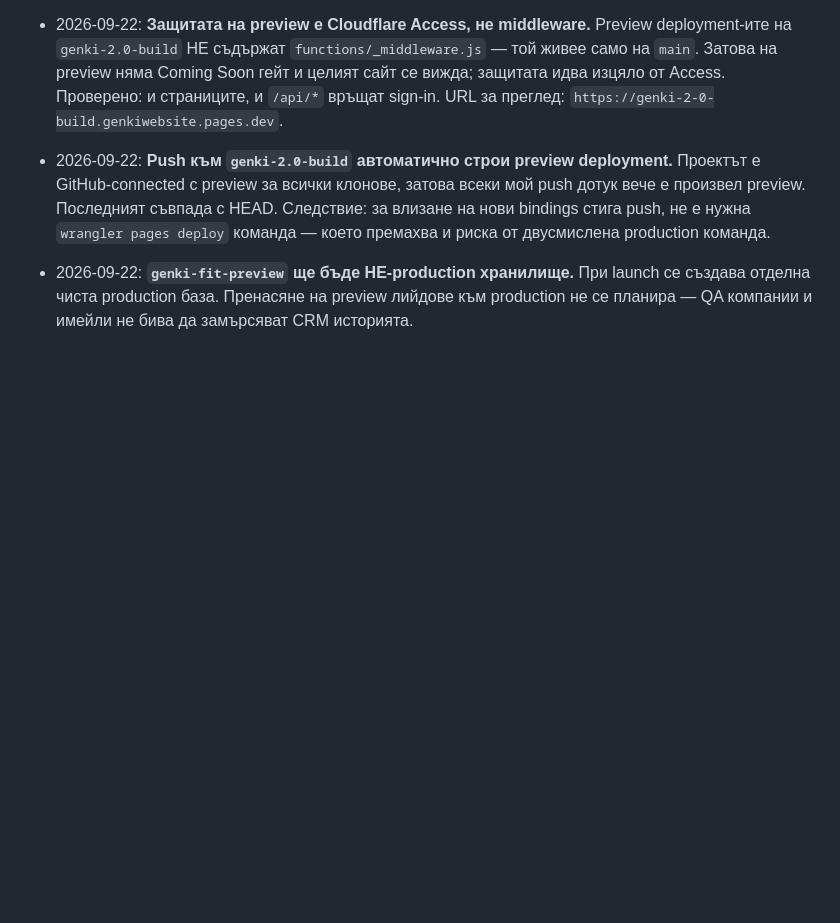
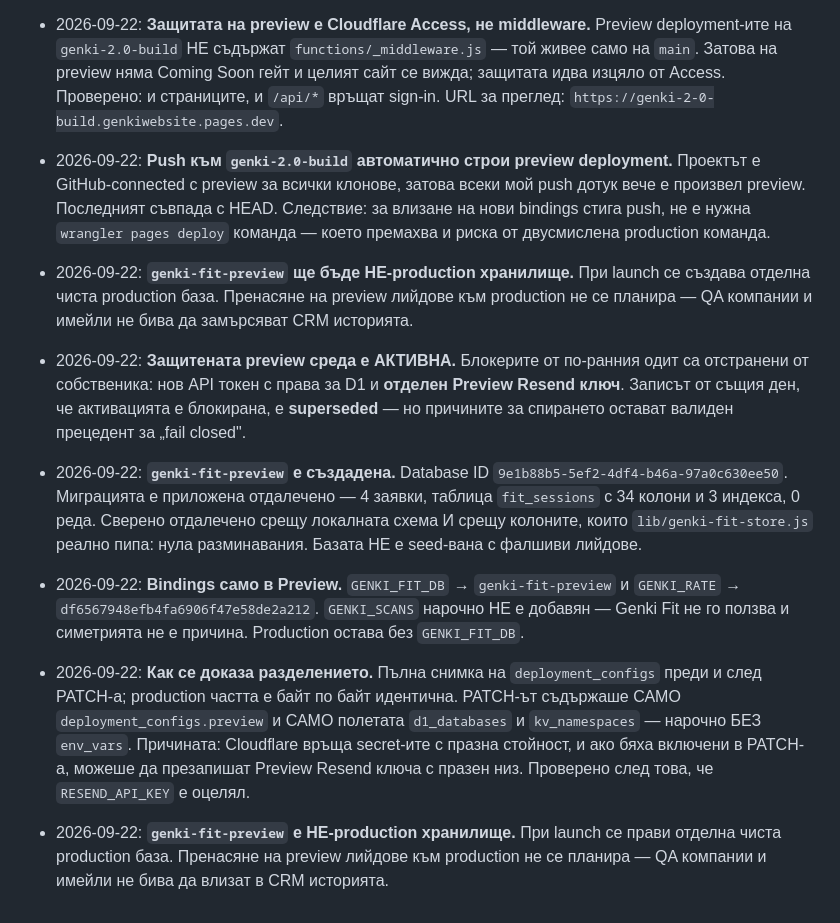
Before and after one commit to guiltfreevend/GenkiWebsite, a Markdown page: MEMORY.md, the part around the change. Drawn GitHub-style; blank space fills up the shorter version.

```diff
--- a/MEMORY.md
+++ b/MEMORY.md
@@ -180,3 +180,8 @@
 - 2026-09-22: **Защитата на preview е Cloudflare Access, не middleware.** Preview deployment-ите на `genki-2.0-build` НЕ съдържат `functions/_middleware.js` — той живее само на `main`. Затова на preview няма Coming Soon гейт и целият сайт се вижда; защитата идва изцяло от Access. Проверено: и страниците, и `/api/*` връщат sign-in. URL за преглед: `https://genki-2-0-build.genkiwebsite.pages.dev`.
 - 2026-09-22: **Push към `genki-2.0-build` автоматично строи preview deployment.** Проектът е GitHub-connected с preview за всички клонове, затова всеки мой push дотук вече е произвел preview. Последният съвпада с HEAD. Следствие: за влизане на нови bindings стига push, не е нужна `wrangler pages deploy` команда — което премахва и риска от двусмислена production команда.
 - 2026-09-22: **`genki-fit-preview` ще бъде НЕ-production хранилище.** При launch се създава отделна чиста production база. Пренасяне на preview лийдове към production не се планира — QA компании и имейли не бива да замърсяват CRM историята.
+- 2026-09-22: **Защитената preview среда е АКТИВНА.** Блокерите от по-ранния одит са отстранени от собственика: нов API токен с права за D1 и **отделен Preview Resend ключ**. Записът от същия ден, че активацията е блокирана, е **superseded** — но причините за спирането остават валиден прецедент за „fail closed".
+- 2026-09-22: **`genki-fit-preview` е създадена.** Database ID `9e1b88b5-5ef2-4df4-b46a-97a0c630ee50`. Миграцията е приложена отдалечено — 4 заявки, таблица `fit_sessions` с 34 колони и 3 индекса, 0 реда. Сверено отдалечено срещу локалната схема И срещу колоните, които `lib/genki-fit-store.js` реално пипа: нула разминавания. Базата НЕ е seed-вана с фалшиви лийдове.
+- 2026-09-22: **Bindings само в Preview.** `GENKI_FIT_DB` → `genki-fit-preview` и `GENKI_RATE` → `df6567948efb4fa6906f47e58de2a212`. `GENKI_SCANS` нарочно НЕ е добавян — Genki Fit не го ползва и симетрията не е причина. Production остава без `GENKI_FIT_DB`.
+- 2026-09-22: **Как се доказа разделението.** Пълна снимка на `deployment_configs` преди и след PATCH-а; production частта е байт по байт идентична. PATCH-ът съдържаше САМО `deployment_configs.preview` и САМО полетата `d1_databases` и `kv_namespaces` — нарочно БЕЗ `env_vars`. Причината: Cloudflare връща secret-ите с празна стойност, и ако бяха включени в PATCH-а, можеше да презапишат Preview Resend ключа с празен низ. Проверено след това, че `RESEND_API_KEY` е оцелял.
+- 2026-09-22: **`genki-fit-preview` е НЕ-production хранилище.** При launch се прави отделна чиста production база. Пренасяне на preview лийдове към production не се планира — QA компании и имейли не бива да влизат в CRM историята.
```
Also changed, not shown: HANDOFF.md (+23 -46 lines), docs/BUILD-PLAN.md (+11 -15 lines).
